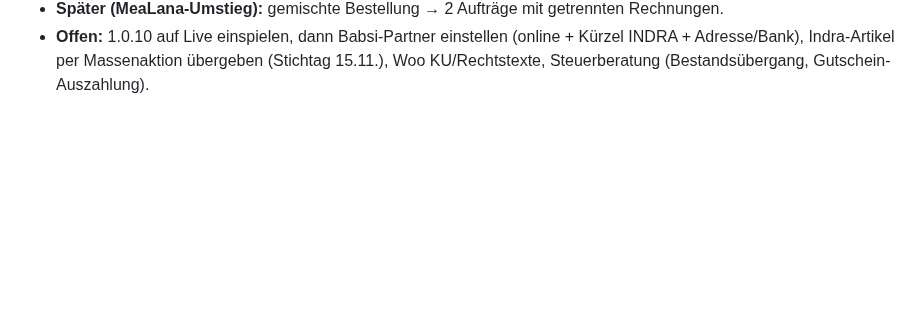
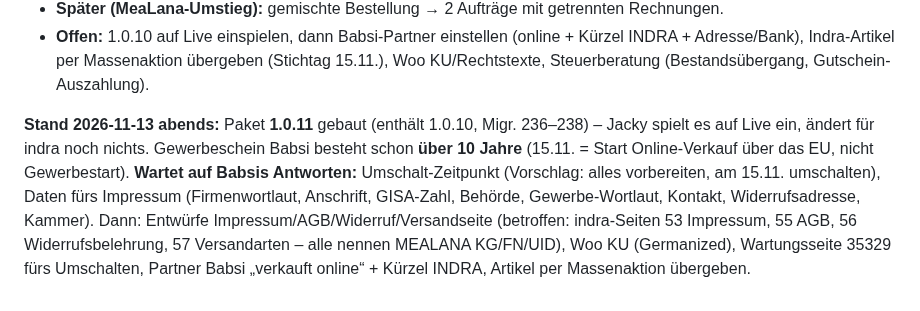
Before and after one commit to Kindra2804/mealana-erp, a Markdown page: .claude/memory/project_indra_design_eu.md, the part around the change. Drawn GitHub-style; blank space fills up the shorter version.

Commit message:
docs: Memory – indra EU wartet auf Babsis Daten, Paket 1.0.11
Co-Authored-By: Claude Opus 5.5 <noreply@anthropic.com>

```diff
--- a/.claude/memory/project_indra_design_eu.md
+++ b/.claude/memory/project_indra_design_eu.md
@@ -44,3 +44,5 @@ Verwandt: [[project_partner_modul]], [[project_konfigurator_modul]], [[project_i
 - Getestet per CLI (Savepoint-PDO, Rollback): 2 Partner-Rechnungen Okt. → KG-Rechnung 11,40, Export 4090 + USt, kein Doppellauf. Gutschrift-Minuszeile nur per SQL-Logik, nicht echt getestet.
 - **Später (MeaLana-Umstieg):** gemischte Bestellung → 2 Aufträge mit getrennten Rechnungen.
 - **Offen:** 1.0.10 auf Live einspielen, dann Babsi-Partner einstellen (online + Kürzel INDRA + Adresse/Bank), Indra-Artikel per Massenaktion übergeben (Stichtag 15.11.), Woo KU/Rechtstexte, Steuerberatung (Bestandsübergang, Gutschein-Auszahlung).
+
+**Stand 2026-11-13 abends:** Paket **1.0.11** gebaut (enthält 1.0.10, Migr. 236–238) – Jacky spielt es auf Live ein, ändert für indra noch nichts. Gewerbeschein Babsi besteht schon **über 10 Jahre** (15.11. = Start Online-Verkauf über das EU, nicht Gewerbestart). **Wartet auf Babsis Antworten:** Umschalt-Zeitpunkt (Vorschlag: alles vorbereiten, am 15.11. umschalten), Daten fürs Impressum (Firmenwortlaut, Anschrift, GISA-Zahl, Behörde, Gewerbe-Wortlaut, Kontakt, Widerrufsadresse, Kammer). Dann: Entwürfe Impressum/AGB/Widerruf/Versandseite (betroffen: indra-Seiten 53 Impressum, 55 AGB, 56 Widerrufsbelehrung, 57 Versandarten – alle nennen MEALANA KG/FN/UID), Woo KU (Germanized), Wartungsseite 35329 fürs Umschalten, Partner Babsi „verkauft online“ + Kürzel INDRA, Artikel per Massenaktion übergeben.
```
